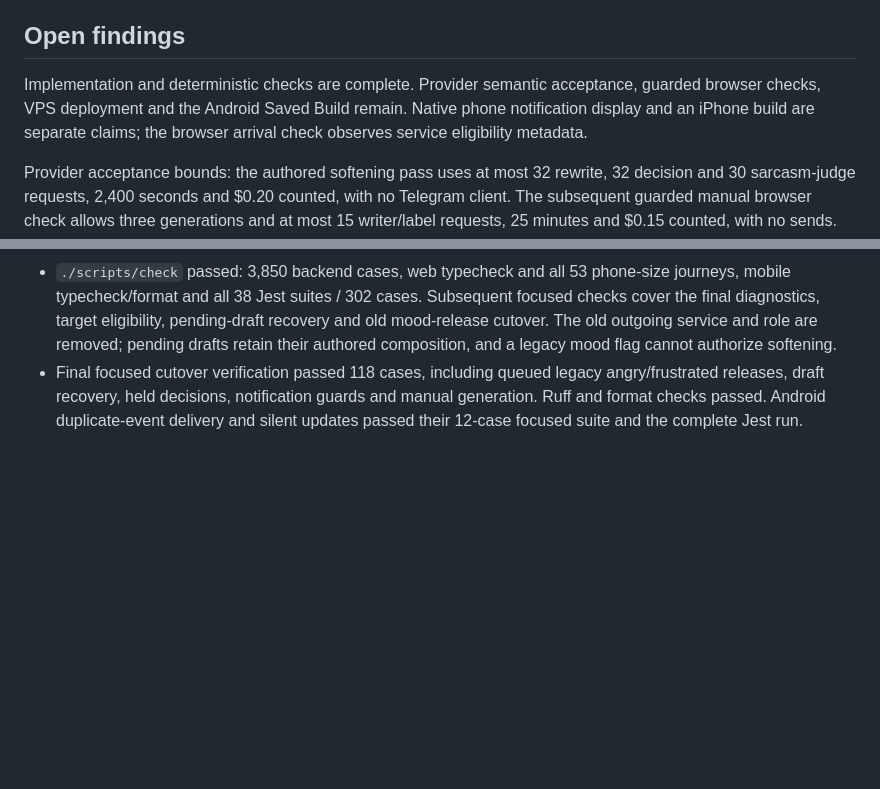
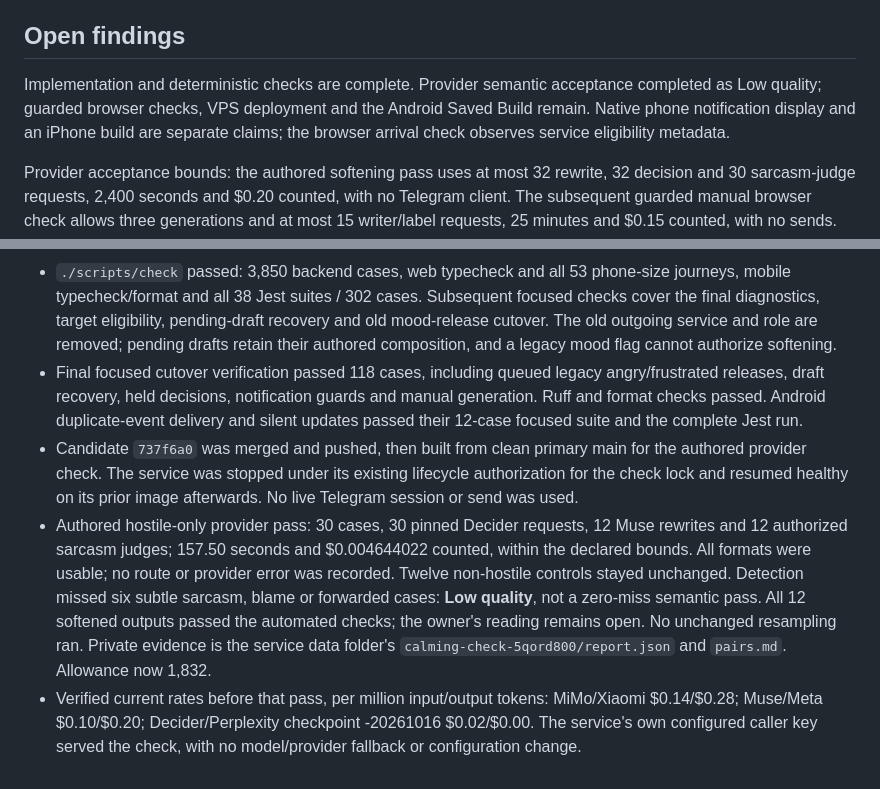
Before and after one commit to sergkhl/enloq, a Markdown page: docs/plans/2026-10-24-notifications-and-suggestions.md, 2 parts joined by grey strips. Drawn GitHub-style; blank space fills up the shorter version.

Commit message:
Record hostile-only provider acceptance and current detection limits

```diff
--- a/docs/plans/2026-10-24-notifications-and-suggestions.md
+++ b/docs/plans/2026-10-24-notifications-and-suggestions.md
@@ -58,8 +58,8 @@ Telegram authorizations, spending and unrelated work.
 ## Open findings
 
 Implementation and deterministic checks are complete. Provider semantic
-acceptance, guarded browser checks, VPS deployment and the Android Saved Build
-remain. Native phone notification display and an iPhone build are separate
+acceptance completed as Low quality; guarded browser checks, VPS deployment
+and the Android Saved Build remain. Native phone notification display and an iPhone build are separate
 claims; the browser arrival check observes service eligibility metadata.
 
 Provider acceptance bounds: the authored softening pass uses at most 32
@@ -110,3 +110,20 @@ resampling; target, format, source, budget and delivery failures remain material
   notification guards and manual generation. Ruff and format checks passed.
   Android duplicate-event delivery and silent updates passed their 12-case
   focused suite and the complete Jest run.
+- Candidate `737f6a0` was merged and pushed, then built from clean primary
+  main for the authored provider check. The service was stopped under its
+  existing lifecycle authorization for the check lock and resumed healthy on
+  its prior image afterwards. No live Telegram session or send was used.
+- Authored hostile-only provider pass: 30 cases, 30 pinned Decider requests,
+  12 Muse rewrites and 12 authorized sarcasm judges; 157.50 seconds and
+  $0.004644022 counted, within the declared bounds. All formats were usable;
+  no route or provider error was recorded. Twelve non-hostile controls stayed
+  unchanged. Detection missed six subtle sarcasm, blame or forwarded cases:
+  **Low quality**, not a zero-miss semantic pass. All 12 softened outputs
+  passed the automated checks; the owner's reading remains open. No unchanged
+  resampling ran. Private evidence is the service data folder's
+  `calming-check-5qord800/report.json` and `pairs.md`. Allowance now 1,832.
+- Verified current rates before that pass, per million input/output tokens:
+  MiMo/Xiaomi $0.14/$0.28; Muse/Meta $0.10/$0.20; Decider/Perplexity
+  checkpoint -20261016 $0.02/$0.00. The service's own configured caller key
+  served the check, with no model/provider fallback or configuration change.
```
Also changed, not shown: docs/inference.md (+8 -0 lines), docs/plans/TODO.md (+6 -5 lines).
